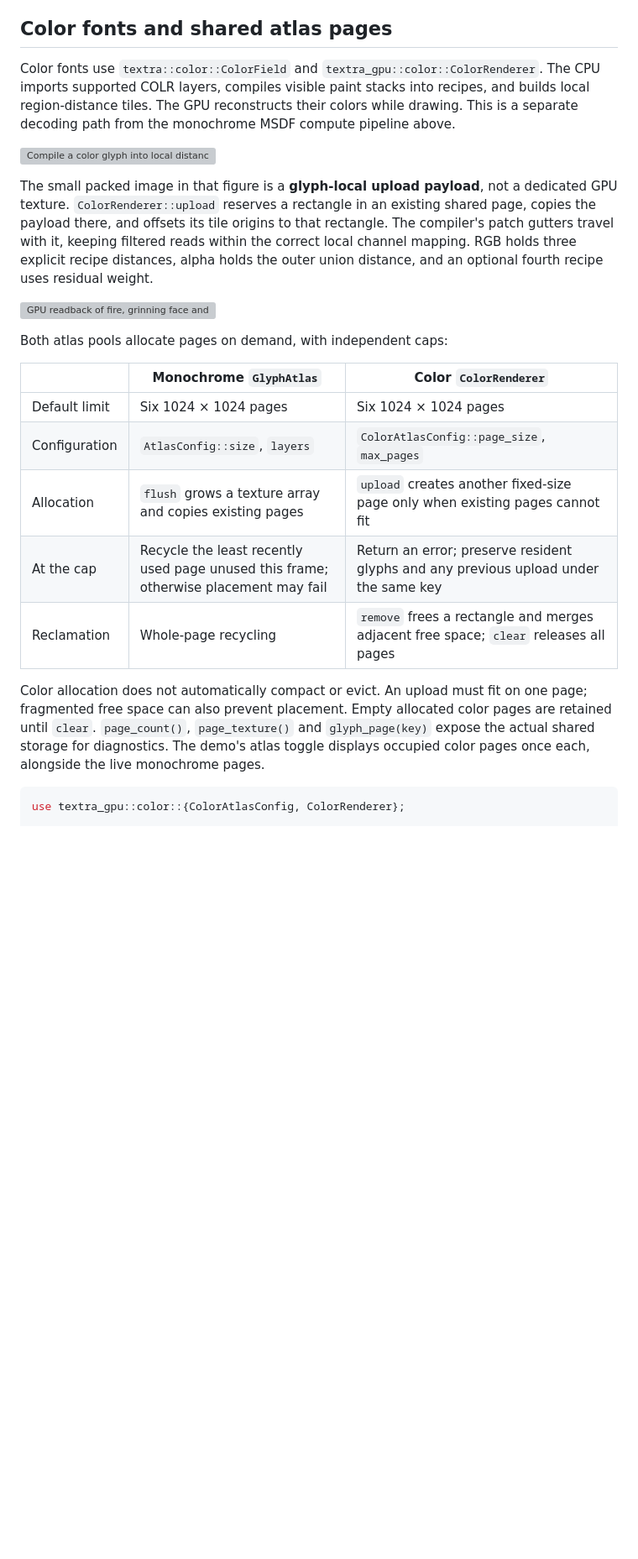
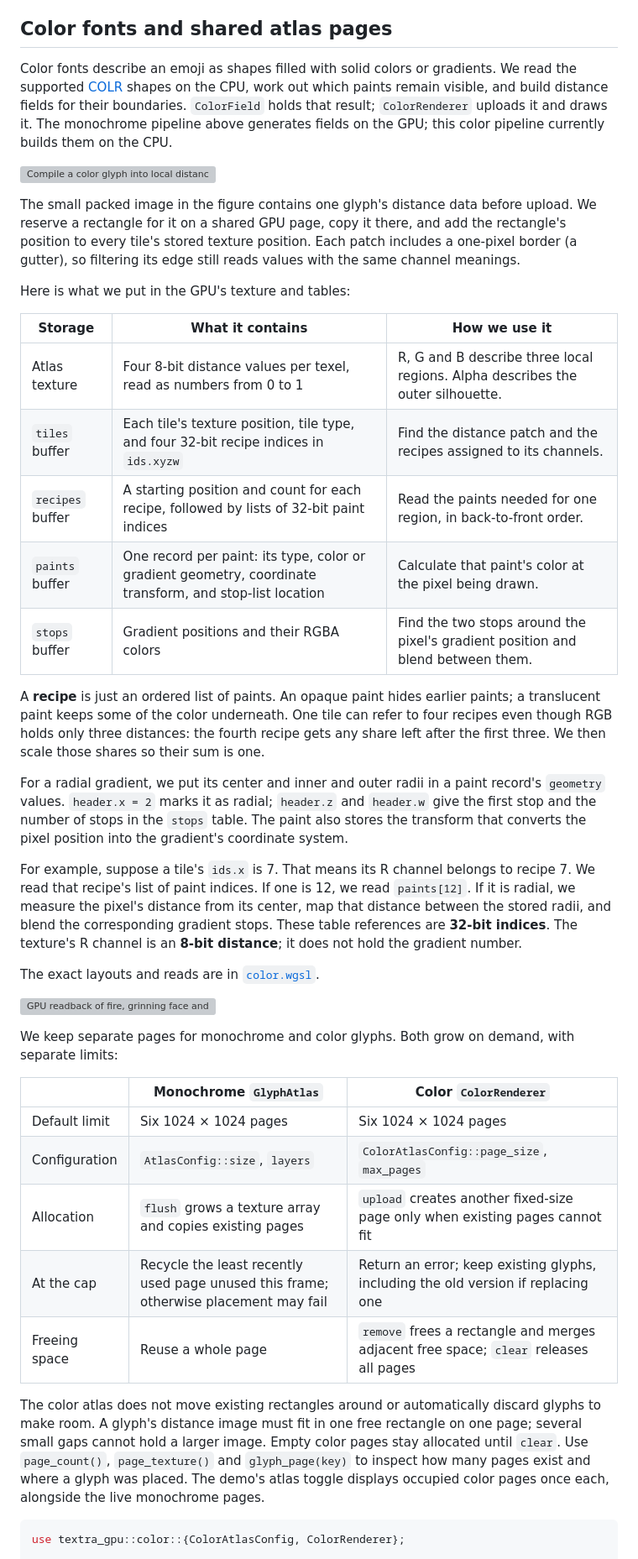
Before and after one commit to Azazel-Labs/Glyphux, a Markdown page: crates/textra-gpu/README.md, the part around one of its changes. Shown at 84% size. GitHub-like rendering; blank space fills up the shorter version; grey boxes are pictures that could not be loaded.

````diff
--- a/crates/textra-gpu/README.md
+++ b/crates/textra-gpu/README.md
@@ -57,36 +57,65 @@ Compared to the projects reviewed for the design:
 
 ## Color fonts and shared atlas pages
 
-Color fonts use `textra::color::ColorField` and `textra_gpu::color::ColorRenderer`.
-The CPU imports supported COLR layers, compiles visible paint stacks into recipes,
-and builds local region-distance tiles. The GPU reconstructs their colors while
-drawing. This is a separate decoding path from the monochrome MSDF compute pipeline above.
+Color fonts describe an emoji as shapes filled with solid colors or gradients. We read
+the supported [COLR](https://learn.microsoft.com/en-us/typography/opentype/spec/colr) shapes on the CPU, work out which paints remain visible, and build
+distance fields for their boundaries. `ColorField` holds that result;
+`ColorRenderer` uploads it and draws it. The monochrome pipeline above generates
+fields on the GPU; this color pipeline currently builds them on the CPU.
 
 ![Compile a color glyph into local distance patches and paint recipes](../../docs/figures/color-prepare.svg)
 
-The small packed image in that figure is a **glyph-local upload payload**, not a
-dedicated GPU texture. `ColorRenderer::upload` reserves a rectangle in an existing
-shared page, copies the payload there, and offsets its tile origins to that rectangle.
-The compiler's patch gutters travel with it, keeping filtered reads within the correct
-local channel mapping. RGB holds three explicit recipe distances, alpha holds the
-outer union distance, and an optional fourth recipe uses residual weight.
+The small packed image in the figure contains one glyph's distance data before upload.
+We reserve a rectangle for it on a shared GPU page, copy it there, and add the rectangle's
+position to every tile's stored texture position. Each patch includes a one-pixel border
+(a gutter), so filtering its edge still reads values with the same channel meanings.
+
+Here is what we put in the GPU's texture and tables:
+
+| Storage | What it contains | How we use it |
+|---|---|---|
+| Atlas texture | Four 8-bit distance values per texel, read as numbers from 0 to 1 | R, G and B describe three local regions. Alpha describes the outer silhouette. |
+| `tiles` buffer | Each tile's texture position, tile type, and four 32-bit recipe indices in `ids.xyzw` | Find the distance patch and the recipes assigned to its channels. |
+| `recipes` buffer | A starting position and count for each recipe, followed by lists of 32-bit paint indices | Read the paints needed for one region, in back-to-front order. |
+| `paints` buffer | One record per paint: its type, color or gradient geometry, coordinate transform, and stop-list location | Calculate that paint's color at the pixel being drawn. |
+| `stops` buffer | Gradient positions and their RGBA colors | Find the two stops around the pixel's gradient position and blend between them. |
+
+A **recipe** is just an ordered list of paints. An opaque paint hides earlier paints;
+a translucent paint keeps some of the color underneath. One tile can refer to four
+recipes even though RGB holds only three distances: the fourth recipe gets any share
+left after the first three. We then scale those shares so their sum is one.
+
+For a radial gradient, we put its center and inner and outer radii in a paint record's
+`geometry` values. `header.x = 2` marks it as radial; `header.z` and `header.w` give
+the first stop and the number of stops in the `stops` table. The paint also stores the
+transform that converts the pixel position into the gradient's coordinate system.
+
+For example, suppose a tile's `ids.x` is 7. That means its R channel belongs to recipe
+7. We read that recipe's list of paint indices. If one is 12, we read `paints[12]`.
+If it is radial, we measure the pixel's distance from its center, map that distance
+between the stored radii, and blend the corresponding gradient stops. These table
+references are **32-bit indices**. The texture's R channel is an **8-bit distance**;
+it does not hold the gradient number.
+
+The exact layouts and reads are in [`color.wgsl`](src/shaders/color.wgsl).
 
 ![GPU readback of fire, grinning face and robot sharing one color atlas page](../../docs/figures/color-atlas.svg)
 
-Both atlas pools allocate pages on demand, with independent caps:
+We keep separate pages for monochrome and color glyphs. Both grow on demand, with separate limits:
 
 | | Monochrome `GlyphAtlas` | Color `ColorRenderer` |
 |---|---|---|
 | Default limit | Six 1024 × 1024 pages | Six 1024 × 1024 pages |
 | Configuration | `AtlasConfig::size`, `layers` | `ColorAtlasConfig::page_size`, `max_pages` |
 | Allocation | `flush` grows a texture array and copies existing pages | `upload` creates another fixed-size page only when existing pages cannot fit |
-| At the cap | Recycle the least recently used page unused this frame; otherwise placement may fail | Return an error; preserve resident glyphs and any previous upload under the same key |
-| Reclamation | Whole-page recycling | `remove` frees a rectangle and merges adjacent free space; `clear` releases all pages |
+| At the cap | Recycle the least recently used page unused this frame; otherwise placement may fail | Return an error; keep existing glyphs, including the old version if replacing one |
+| Freeing space | Reuse a whole page | `remove` frees a rectangle and merges adjacent free space; `clear` releases all pages |
 
-Color allocation does not automatically compact or evict. An upload must fit on one
-page; fragmented free space can also prevent placement. Empty allocated color pages
-are retained until `clear`. `page_count()`, `page_texture()` and `glyph_page(key)` expose
-the actual shared storage for diagnostics. The demo's atlas toggle displays occupied
+The color atlas does not move existing rectangles around or automatically discard
+glyphs to make room. A glyph's distance image must fit in one free rectangle on one
+page; several small gaps cannot hold a larger image. Empty color pages stay allocated
+until `clear`. Use `page_count()`, `page_texture()` and `glyph_page(key)` to inspect
+how many pages exist and where a glyph was placed. The demo's atlas toggle displays occupied
 color pages once each, alongside the live monochrome pages.
 
 ```rust
````
Also changed, not shown: other parts of crates/textra-gpu/README.md (+41 -28 lines), README.md (+93 -68 lines), docs/color-glyphs.md (+2 -2 lines).
